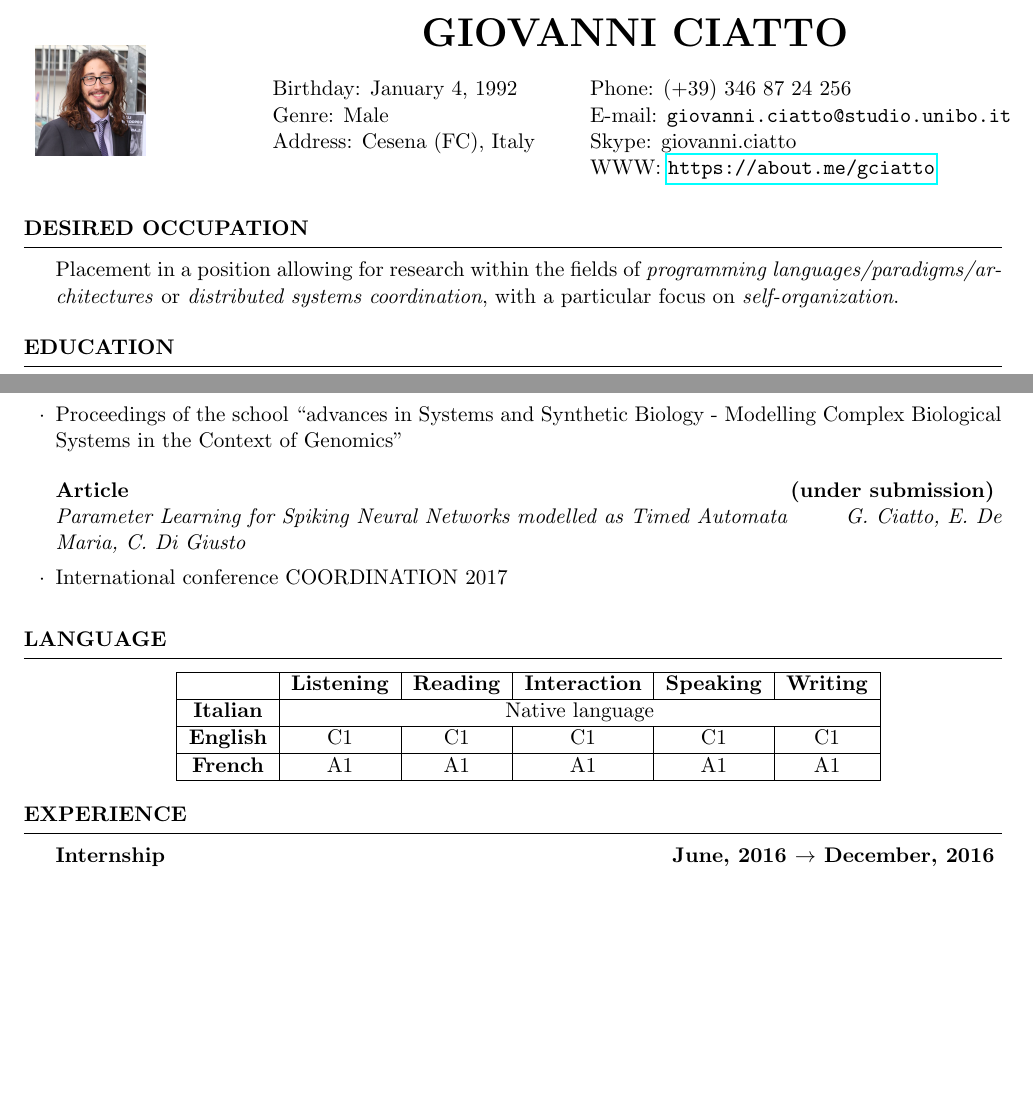
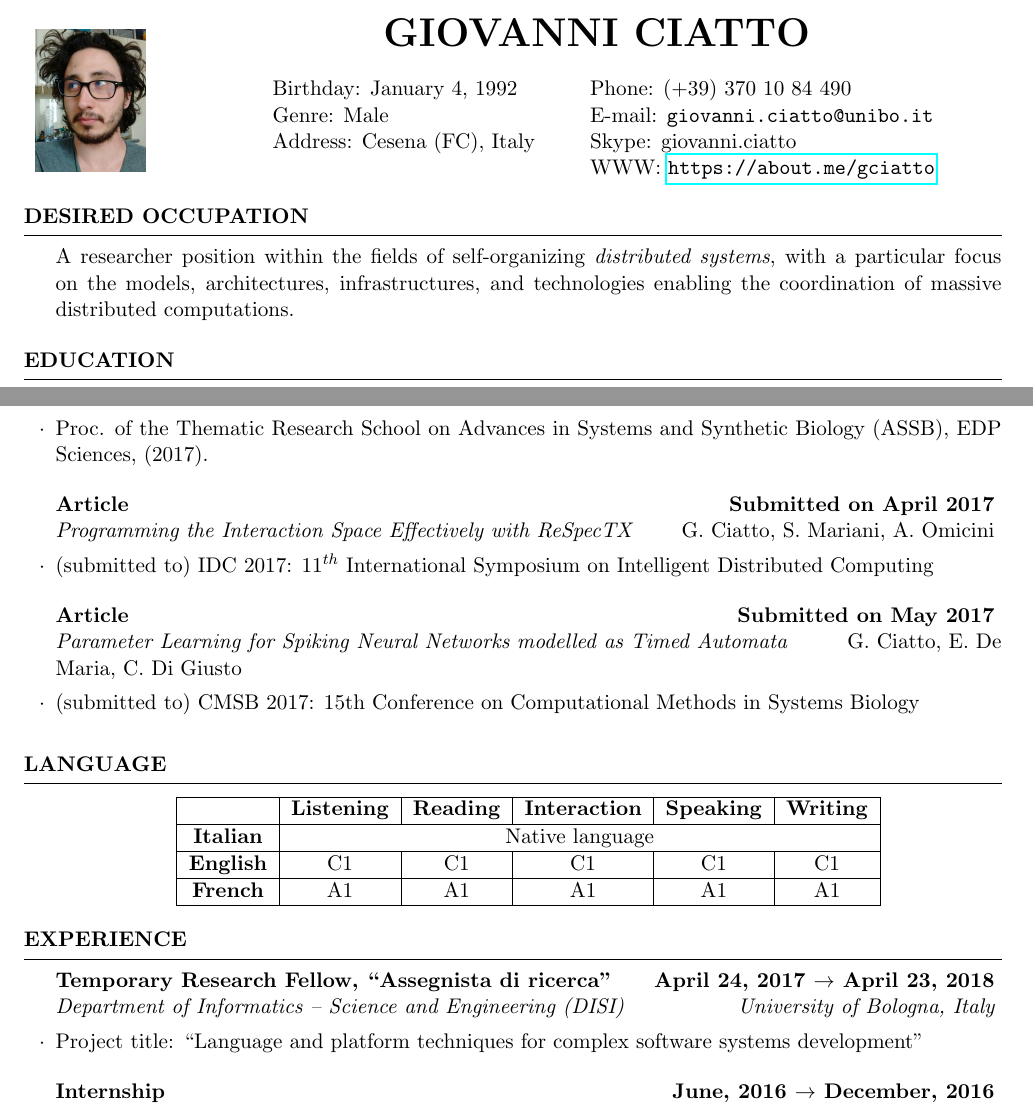
Before and after one commit to gciatto/cv, a LaTeX CV (curriculumvitae.tex): two parts of pages 1 and 2 of 3, joined at a grey line, cut so that both start at the same text, the shorter picture padded with empty space. Compiled offline with pdfLaTeX.

Commit message:
updated cv

```diff
--- a/curriculumvitae.tex
+++ b/curriculumvitae.tex
@@ -32,21 +32,21 @@
 %----------------------------------------------------------------------------------------\\
 
 \name{Giovanni Ciatto}
-\phone{(+39) 346 87 24 256}
+\phone{(+39) 370 10 84 490}
 \skype{giovanni.ciatto}
 \birthday{January 4, 1992}
 \genre{Male}
 \country{Italy}
 %\address{Via Bagnile, 67, 47522 Cesena (FC), Italy}
 \address{Cesena (FC), Italy}
-\email{\texttt{giovanni.ciatto@studio.unibo.it}}
+\email{\texttt{giovanni.ciatto@unibo.it}}
 \www{\url{https://about.me/gciatto}}
-\photo{sunrise.png}
+\photo{mericci.jpg}
 
 \begin{document}
 
 \begin{rSection}{Desired occupation}
-Placement in a position allowing for research within the fields of \emph{programming languages/pa\-ra\-digms/ar\-chi\-tectures} or \emph{distributed systems coordination}, with a particular focus on \emph{self-organization}.
+A researcher position within the fields of self-organizing \emph{distributed systems}, with a particular focus on the models, architectures, infrastructures, and technologies enabling the coordination of massive distributed computations.
 \end{rSection}
 
 %----------------------------------------------------------------------------------------
@@ -88,18 +88,25 @@ Placement in a position allowing for research within the fields of \emph{program
 
 \end{rSection}
 
+\clearpage
+
 %----------------------------------------------------------------------------------------
 %	PUBLICATIONS SECTION
 %----------------------------------------------------------------------------------------
 
 \begin{rSection}{Publications}
 
-\begin{rSubsection}{Article}{\textbf{(accepted on) January 2017}}{Spiking Neural Networks as Timed Automata}{G. Ciatto, E. De Maria, C. Di Giusto}
-	\item Proceedings of the school ``advances in Systems and Synthetic Biology - Modelling Complex Biological Systems in the Context of Genomics''
+\begin{rSubsection}{Article}{\textbf{Accepted on January 2017}}{Spiking Neural Networks as Timed Automata}{\emph{G. Ciatto, E. De Maria, C. Di Giusto}}
+	\item Proc. of the Thematic Research School on Advances in Systems and Synthetic Biology (ASSB), EDP Sciences, (2017).
 \end{rSubsection}
 
-\begin{rSubsection}{Article}{\textbf{(under submission)}}{Parameter Learning for Spiking Neural Networks modelled as Timed Automata}{G. Ciatto, E. De Maria, C. Di Giusto}
-	\item International conference COORDINATION 2017
+\begin{rSubsection}{Article}{\textbf{Submitted on April 2017}}{Programming the Interaction Space
+		Effectively with ReSpecTX}{\emph{G. Ciatto, S. Mariani, A. Omicini}}
+	\item (submitted to) IDC 2017: $11^{th}$ International Symposium on Intelligent Distributed Computing
+\end{rSubsection}
+
+\begin{rSubsection}{Article}{\textbf{Submitted on May 2017}}{Parameter Learning for Spiking Neural Networks modelled as Timed Automata}{\emph{G. Ciatto, E. De Maria, C. Di Giusto}}
+	\item (submitted to) CMSB 2017: 15th Conference on Computational Methods in Systems Biology
 \end{rSubsection}
 
 \end{rSection}
@@ -132,6 +139,10 @@ Placement in a position allowing for research within the fields of \emph{program
 
 \begin{rSection}{Experience}
 
+\begin{rSubsection}{Temporary Research Fellow, ``Assegnista di ricerca''}{\textbf{April 24, 2017 $\rightarrow$ April 23, 2018}}{Department of Informatics -- Science and Engineering (DISI)}{University of Bologna, Italy}
+	\item Project title: ``Language and platform techniques for complex software systems development''
+\end{rSubsection}
+
 \begin{rSubsection}{Internship}{\textbf{June, 2016 $\rightarrow$ December, 2016}}{I3S Laboratory}{University of Nice--Sophia Antipolis, France}
 	\item Studies in the field of theoretical informatics applied to third generation neural networks
 \end{rSubsection}
```
Also changed, not shown: curriculumvitae.pdf, me.png (added), mericci.jpg (added), curriculumvitae.tex (3 more changed lines).
